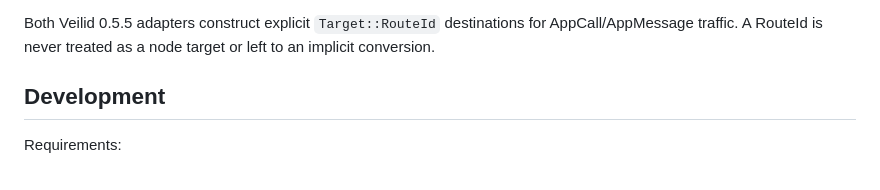
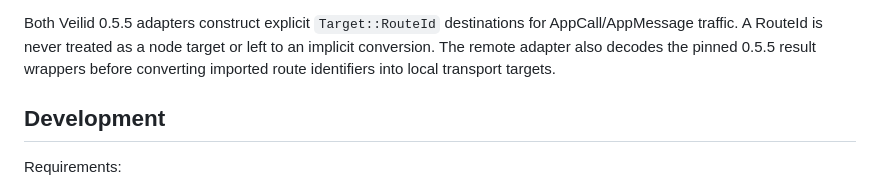
Before and after one commit to magiccodingman/VeilidHttp, a Markdown page: README.md, the part around the change. Rendered like a GitHub page.

Commit message:
Clarify pinned remote API decoding

```diff
--- a/README.md
+++ b/README.md
@@ -68,7 +68,8 @@ expose arbitrary TCP or UDP tunnels. WebSockets, SignalR, WebTransport, and HTTP
 
 Both Veilid 0.5.5 adapters construct explicit `Target::RouteId` destinations for
 AppCall/AppMessage traffic. A RouteId is never treated as a node target or left to an
-implicit conversion.
+implicit conversion. The remote adapter also decodes the pinned 0.5.5 result wrappers
+before converting imported route identifiers into local transport targets.
 
 ## Development
 
```
